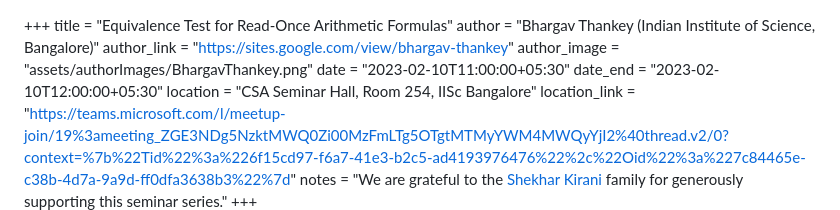
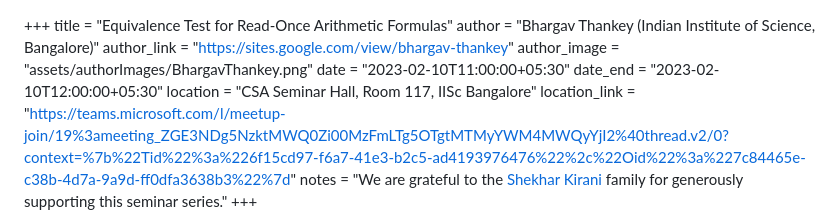
Before and after one commit to p10rahulm/IIScMSRLectures, a Markdown page: content/seminars/20230210_BhargavThankey.md, the part around the change. Rendered like a GitHub page.

Commit message:
content changes

```diff
--- a/content/seminars/20230210_BhargavThankey.md
+++ b/content/seminars/20230210_BhargavThankey.md
@@ -5,7 +5,7 @@ author_link = "https://sites.google.com/view/bhargav-thankey"
 author_image = "assets/authorImages/BhargavThankey.png"
 date = "2023-02-10T11:00:00+05:30"
 date_end = "2023-02-10T12:00:00+05:30"
-location = "CSA Seminar Hall, Room 254, IISc Bangalore"
+location = "CSA Seminar Hall, Room 117, IISc Bangalore"
 location_link = "https://teams.microsoft.com/l/meetup-join/19%3ameeting_ZGE3NDg5NzktMWQ0Zi00MzFmLTg5OTgtMTMyYWM4MWQyYjI2%40thread.v2/0?context=%7b%22Tid%22%3a%226f15cd97-f6a7-41e3-b2c5-ad4193976476%22%2c%22Oid%22%3a%227c84465e-c38b-4d7a-9a9d-ff0dfa3638b3%22%7d"
 notes = "We are grateful to the <a href = "https://www.accel.com/people/shekhar-kirani" target= "_blank">Shekhar Kirani</a> family for generously supporting this seminar series."
 +++
```
